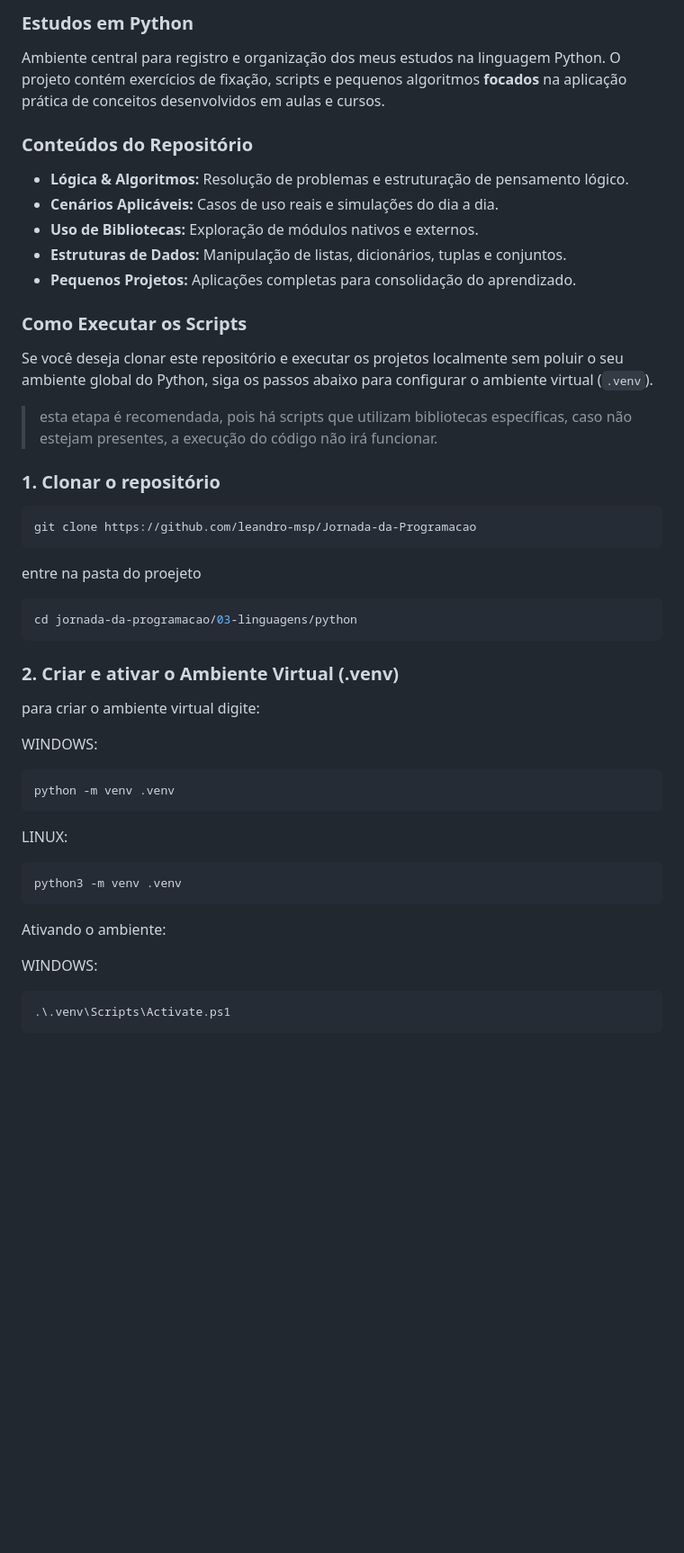
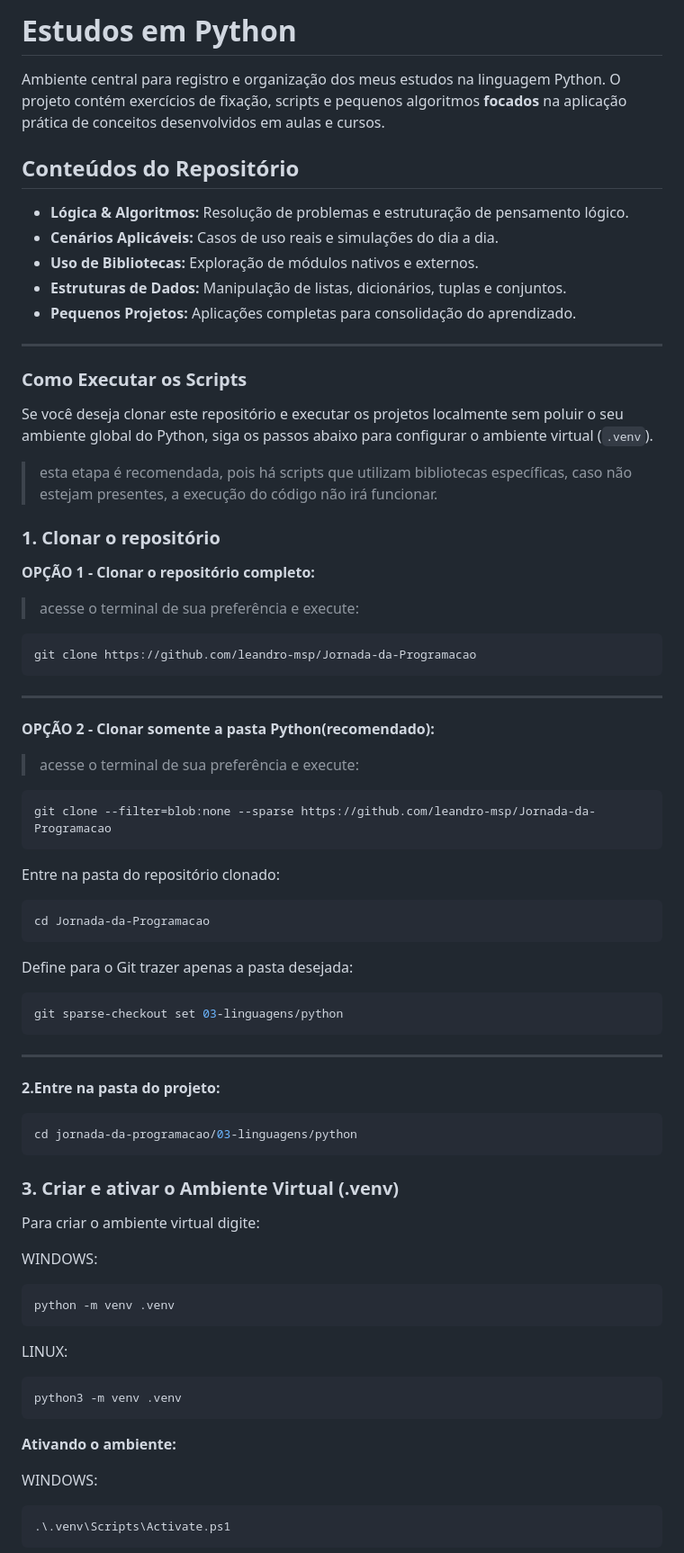
Before and after one commit to leandro-msp/Jornada-da-Programacao, a Markdown page: 03-linguagens/python/README.md, the part around one of its changes. Shown at 90% size. Drawn GitHub-style; blank space fills up the shorter version.

Commit message:
att configs-venv

````diff
--- a/03-linguagens/python/README.md
+++ b/03-linguagens/python/README.md
@@ -1,8 +1,8 @@
-### Estudos em Python
+# Estudos em Python
 
 Ambiente central para registro e organização dos meus estudos na linguagem Python. O projeto contém exercícios de fixação, scripts e pequenos algoritmos **focados** na aplicação prática de conceitos desenvolvidos em aulas e cursos.
 
-### Conteúdos do Repositório
+## Conteúdos do Repositório
 
 * **Lógica & Algoritmos:** Resolução de problemas e estruturação de pensamento lógico.
 * **Cenários Aplicáveis:** Casos de uso reais e simulações do dia a dia.
@@ -10,21 +10,47 @@ Ambiente central para registro e organização dos meus estudos na linguagem Pyt
 * **Estruturas de Dados:** Manipulação de listas, dicionários, tuplas e conjuntos.
 * **Pequenos Projetos:** Aplicações completas para consolidação do aprendizado.
 
+---
+
 ### Como Executar os Scripts
 
 Se você deseja clonar este repositório e executar os projetos localmente sem poluir o seu ambiente global do Python, siga os passos abaixo para configurar o ambiente virtual (`.venv`).
   > esta etapa é recomendada, pois há scripts que utilizam bibliotecas específicas, caso não estejam presentes, a execução do código não irá funcionar.
 
 ### 1. Clonar o repositório
+
+**OPÇÃO 1 - Clonar o repositório completo:**
+> acesse o terminal de sua preferência e execute:
+
 ```bash
 git clone https://github.com/leandro-msp/Jornada-da-Programacao
 ```
-entre na pasta do proejeto
+---
+**OPÇÃO 2 - Clonar somente a pasta Python(recomendado):**
+> acesse o terminal de sua preferência e execute:
+
+```bash
+git clone --filter=blob:none --sparse https://github.com/leandro-msp/Jornada-da-Programacao
+```
+Entre na pasta do repositório clonado:
+
+```bash
+cd Jornada-da-Programacao
+```
+Define para o Git trazer apenas a pasta desejada:
+
+```bash
+git sparse-checkout set 03-linguagens/python
+```
+---
+
+**2.Entre na pasta do projeto:**
 ```bash
 cd jornada-da-programacao/03-linguagens/python
 ```
-### 2. Criar e ativar o Ambiente Virtual (.venv)
-  para criar o ambiente virtual digite:
+
+### 3. Criar e ativar o Ambiente Virtual (.venv)
+  Para criar o ambiente virtual digite:
 
   WINDOWS:
   ```bash
@@ -35,7 +61,7 @@ cd jornada-da-programacao/03-linguagens/python
   python3 -m venv .venv
   ```
 
-  Ativando o ambiente:
+  **Ativando o ambiente:**
 
   WINDOWS:
   ```bash
````
Also changed, not shown: other parts of 03-linguagens/python/README.md (+2 -2 lines).
